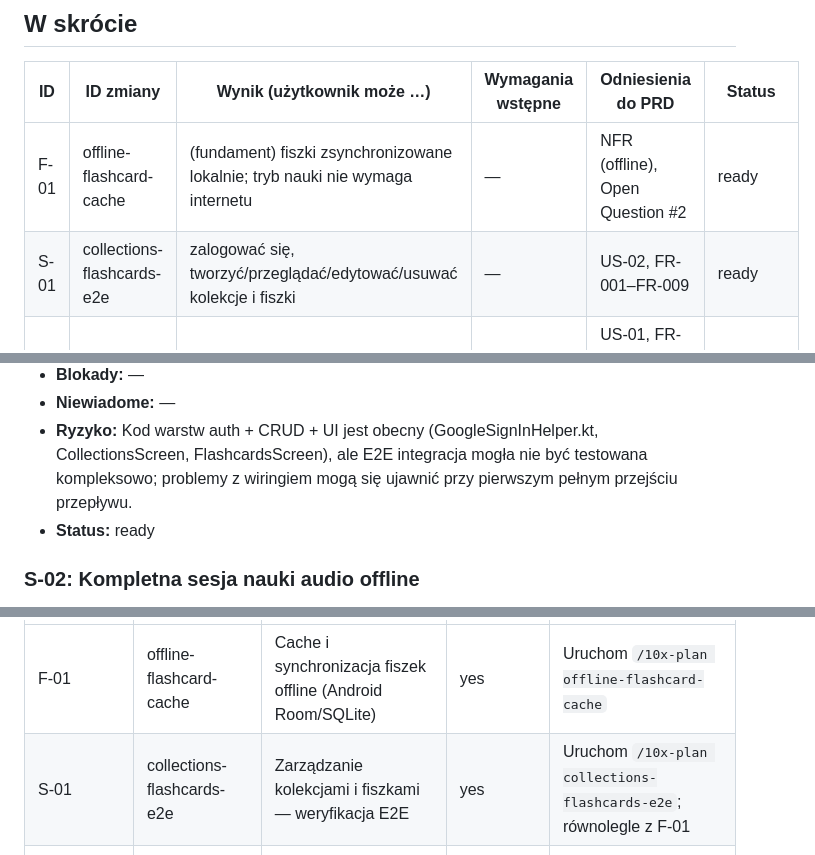
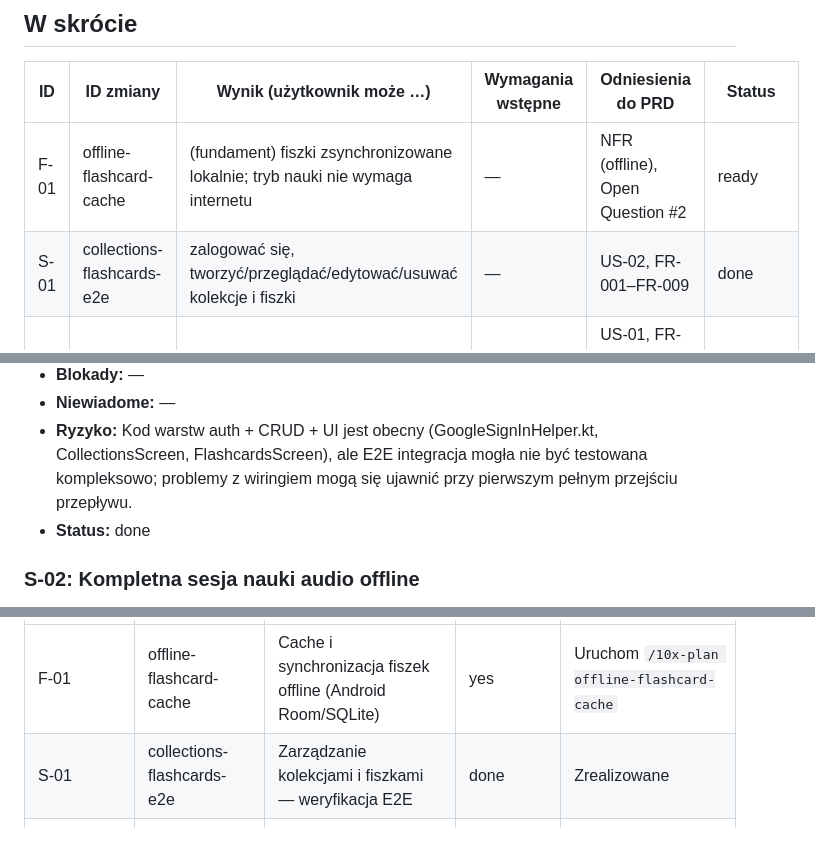
Before and after one commit to rkarpin1/FiszkiWBiegu, a Markdown page: context/foundation/roadmap.md, 3 parts joined by grey strips. GitHub-like rendering.

Commit message:
docs: aktualizacja statusu S-01 na implemented/done
- context/changes/s-01/change.md: plan_reviewed → implemented
- context/foundation/roadmap.md: S-01 ready → done (tabela + sekcja + przekazanie do backlogu)

Co-Authored-By: Claude Sonnet 4.6 <noreply@anthropic.com>

```diff
--- a/context/foundation/roadmap.md
+++ b/context/foundation/roadmap.md
@@ -30,7 +30,7 @@ Biegacze tracą dziesiątki godzin miesięcznie, które mogłyby być poświęco
 | ID   | ID zmiany                      | Wynik (użytkownik może …)                                                          | Wymagania wstępne | Odniesienia do PRD                                | Status   |
 | ---- | ------------------------------ | ---------------------------------------------------------------------------------- | ----------------- | ------------------------------------------------- | -------- |
 | F-01 | offline-flashcard-cache        | (fundament) fiszki zsynchronizowane lokalnie; tryb nauki nie wymaga internetu      | —                 | NFR (offline), Open Question #2                   | ready    |
-| S-01 | collections-flashcards-e2e    | zalogować się, tworzyć/przeglądać/edytować/usuwać kolekcje i fiszki               | —                 | US-02, FR-001–FR-009                              | ready    |
+| S-01 | collections-flashcards-e2e    | zalogować się, tworzyć/przeglądać/edytować/usuwać kolekcje i fiszki               | —                 | US-02, FR-001–FR-009                              | done     |
 | S-02 | audio-learning-session-offline | uruchomić tryb nauki i słyszeć fiszki offline podczas biegu z ekranem wyłączonym  | F-01, S-01        | US-01, FR-010–FR-014, NFR (offline, audio, latency) | proposed |
 | S-03 | production-run-validation      | zainstalować APK i przeprowadzić pełną sesję nauki podczas rzeczywistego biegu    | S-02              | US-01, FR-012                                     | proposed |
 
@@ -83,7 +83,7 @@ Fundamenty poniżej zakładają, że te elementy są obecne i NIE tworzą ich po
 - **Blokady:** —
 - **Niewiadome:** —
 - **Ryzyko:** Kod warstw auth + CRUD + UI jest obecny (GoogleSignInHelper.kt, CollectionsScreen, FlashcardsScreen), ale E2E integracja mogła nie być testowana kompleksowo; problemy z wiringiem mogą się ujawnić przy pierwszym pełnym przejściu przepływu.
-- **Status:** ready
+- **Status:** done
 
 ### S-02: Kompletna sesja nauki audio offline
 
@@ -115,7 +115,7 @@ Fundamenty poniżej zakładają, że te elementy są obecne i NIE tworzą ich po
 | ID mapy drogowej | ID zmiany                      | Sugerowany tytuł problemu                                     | Gotowe do `/10x-plan` | Uwagi                                                              |
 | ---------------- | ------------------------------ | ------------------------------------------------------------- | --------------------- | ------------------------------------------------------------------ |
 | F-01             | offline-flashcard-cache        | Cache i synchronizacja fiszek offline (Android Room/SQLite)  | yes                   | Uruchom `/10x-plan offline-flashcard-cache`                        |
-| S-01             | collections-flashcards-e2e    | Zarządzanie kolekcjami i fiszkami — weryfikacja E2E           | yes                   | Uruchom `/10x-plan collections-flashcards-e2e`; równolegle z F-01 |
+| S-01             | collections-flashcards-e2e    | Zarządzanie kolekcjami i fiszkami — weryfikacja E2E           | done                  | Zrealizowane                                                       |
 | S-02             | audio-learning-session-offline | Tryb nauki audio offline — integracja i testy                 | no                    | Czeka na ukończenie F-01 + S-01                                    |
 | S-03             | production-run-validation      | Wdrożenie produkcyjne + pierwsza sesja na żywo                | no                    | Czeka na S-02; skonfiguruj Render env vars wcześniej               |
 
```
Also changed, not shown: 1 other file.
